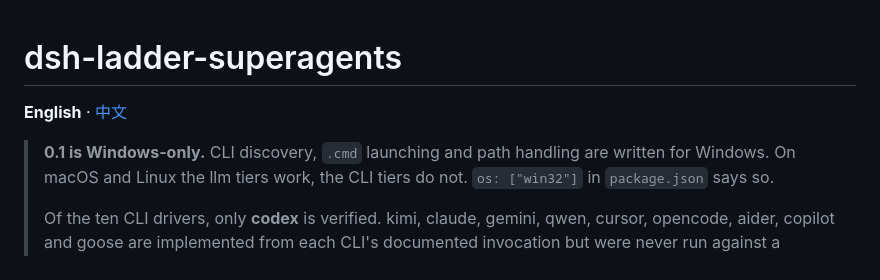
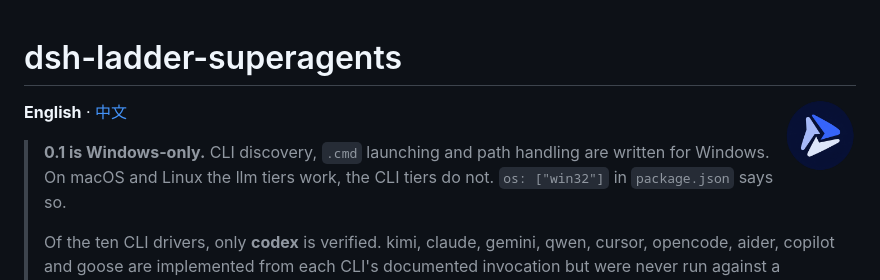
Before and after one commit to Yukikaze-Ai/dsh-ladder-superagents, a Markdown page: README.md, the part around the change. GitHub-like rendering; pictures changed too: icon.png (added).

Commit message:
feat: the new SupA logo as the plugin icon

```diff
--- a/README.md
+++ b/README.md
@@ -1,4 +1,6 @@
 # dsh-ladder-superagents
+
+<img src="icon.png" width="72" alt="SupA" align="right" />
 
 **English** · [中文](README.zh-CN.md)
 
```
Also changed, not shown: README.zh-CN.md (+2 -0 lines), 2 other files.
